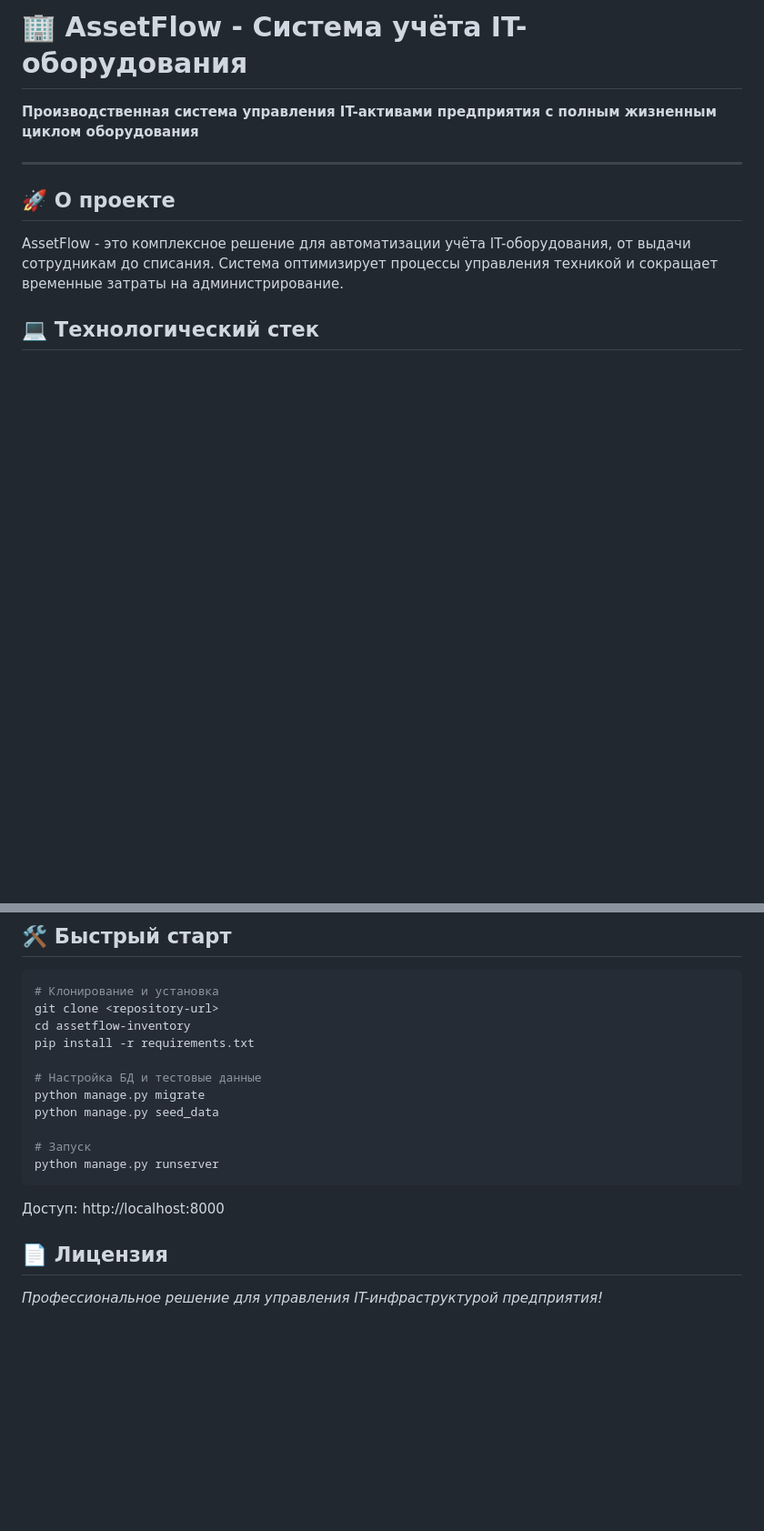
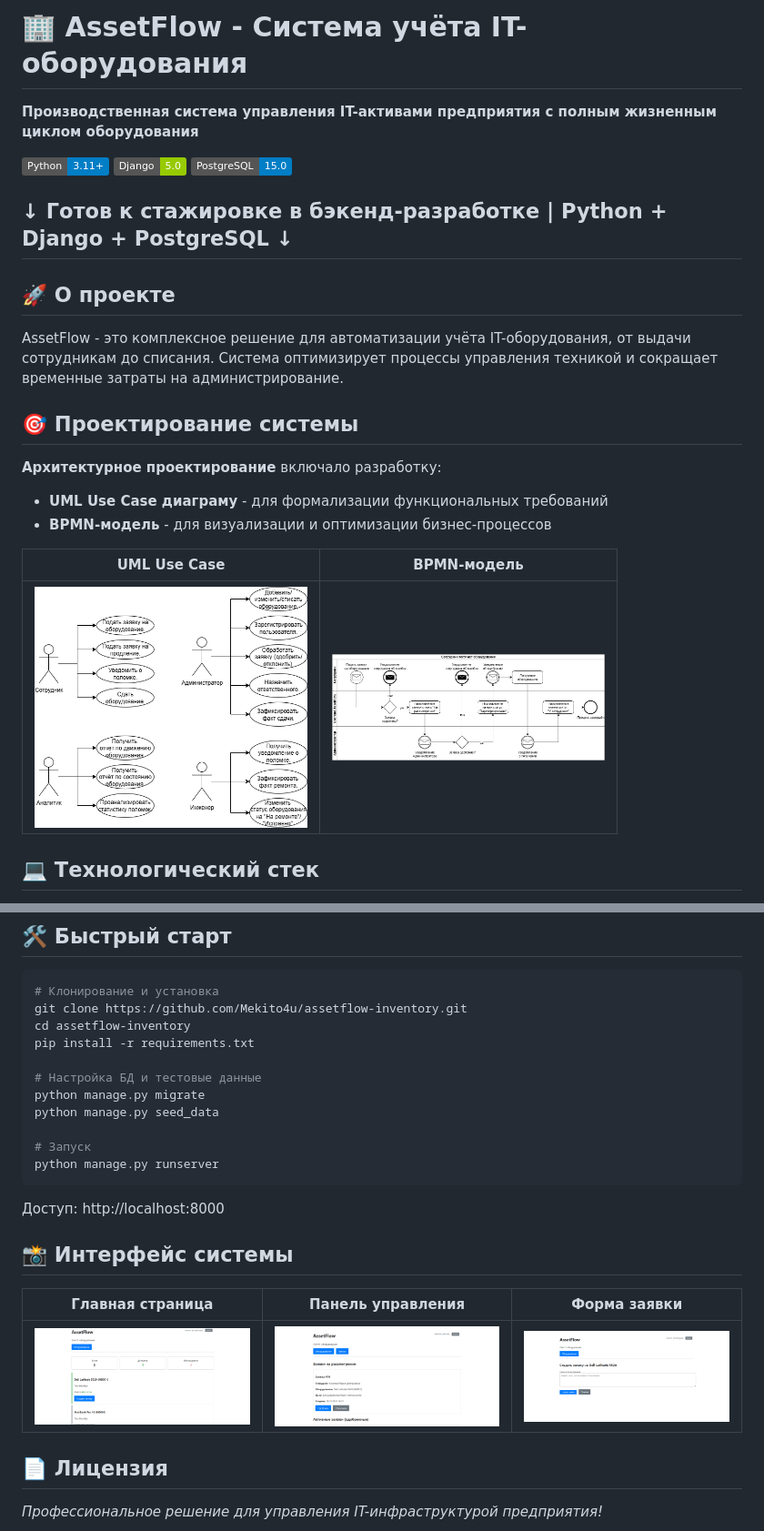
Before and after one commit to Mekito4u/assetflow-inventory, a Markdown page: README.md, 2 parts joined by grey strips. Shown: that part at 91% size. Drawn GitHub-style; pictures changed too: screenshots/admin_requests.png (added), screenshots/equipment_list.png (added), screenshots/request_form.png (added); badges without logos; blank space fills up the shorter version.

````diff
--- a/README.md
+++ b/README.md
@@ -2,11 +2,26 @@
 
 **Производственная система управления IT-активами предприятия с полным жизненным циклом оборудования**
 
+[![Python](https://img.shields.io/badge/Python-3.11+-blue?logo=python)](https://www.python.org/)
+[![Django](https://img.shields.io/badge/Django-5.0-green?logo=django)](https://www.djangoproject.com/)
+[![PostgreSQL](https://img.shields.io/badge/PostgreSQL-15.0-blue?logo=postgresql)](https://www.postgresql.org/)
+
+**↓ Готов к стажировке в бэкенд-разработке | Python + Django + PostgreSQL ↓**
 ---
 
 ## 🚀 О проекте
 
 AssetFlow - это комплексное решение для автоматизации учёта IT-оборудования, от выдачи сотрудникам до списания. Система оптимизирует процессы управления техникой и сокращает временные затраты на администрирование.
+
+## 🎯 Проектирование системы
+
+**Архитектурное проектирование** включало разработку:
+- **UML Use Case диаграму** - для формализации функциональных требований
+- **BPMN-модель** - для визуализации и оптимизации бизнес-процессов
+
+| UML Use Case | BPMN-модель |
+| :---: | :---: |
+| <img src="docs/diagrams/use_case/assetflow_use_case.png" width="300"> | <img src="docs/diagrams/bpmn/equipment_request.png" width="300"> |
 
 ## 💻 Технологический стек
 
@@ -39,7 +54,7 @@ AssetFlow - это комплексное решение для автомати
 
 ```bash
 # Клонирование и установка
-git clone <repository-url>
+git clone https://github.com/Mekito4u/assetflow-inventory.git
 cd assetflow-inventory
 pip install -r requirements.txt
 
@@ -52,5 +67,11 @@ python manage.py runserver
 ```
 Доступ: http://localhost:8000
 
+## 📸 Интерфейс системы
+
+| Главная страница | Панель управления | Форма заявки |
+| :---: | :---: | :---: |
+| <img src="screenshots/equipment_list.png" width="400"> | <img src="screenshots/admin_requests.png" width="400"> | <img src="screenshots/request_form.png" width="400"> |
+
 ## 📄 Лицензия
 *Профессиональное решение для управления IT-инфраструктурой предприятия!*
````
Also changed, not shown: 14 other files.
